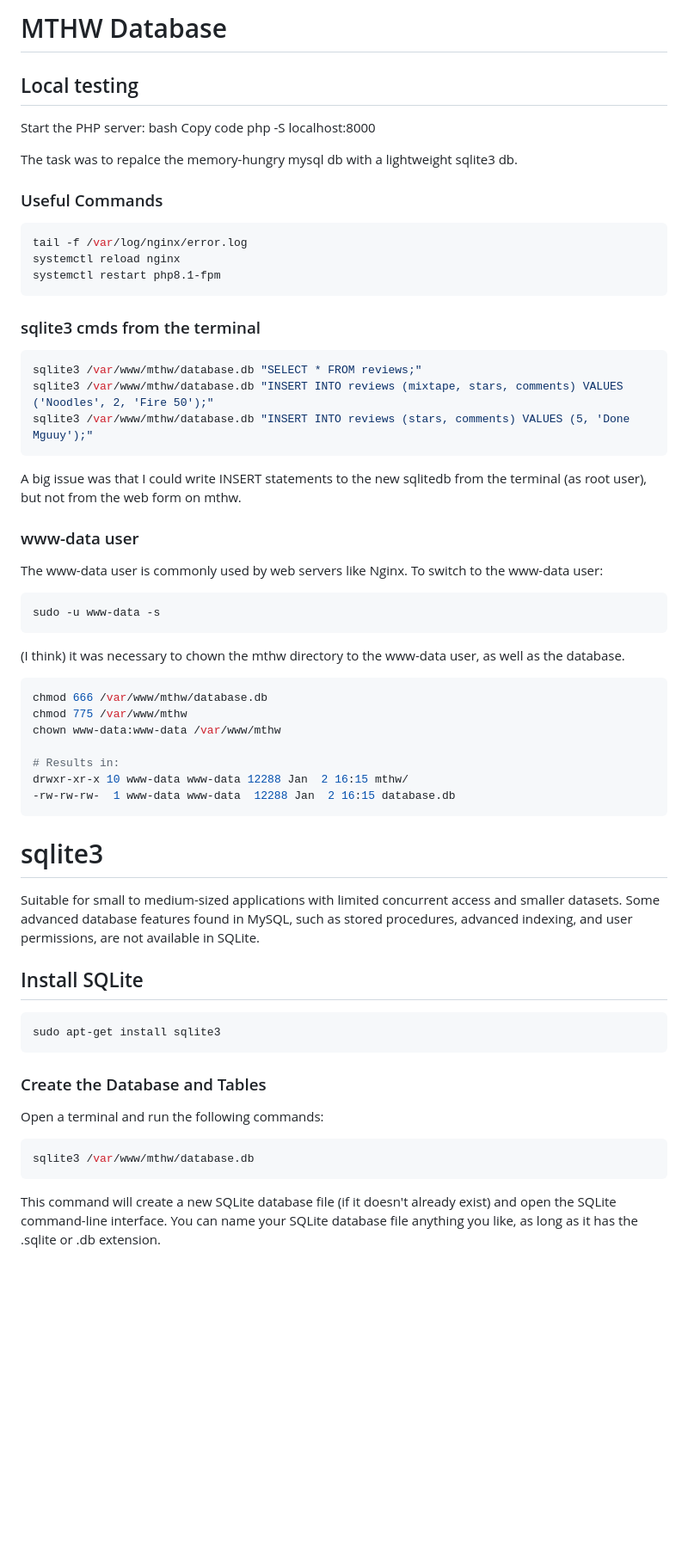
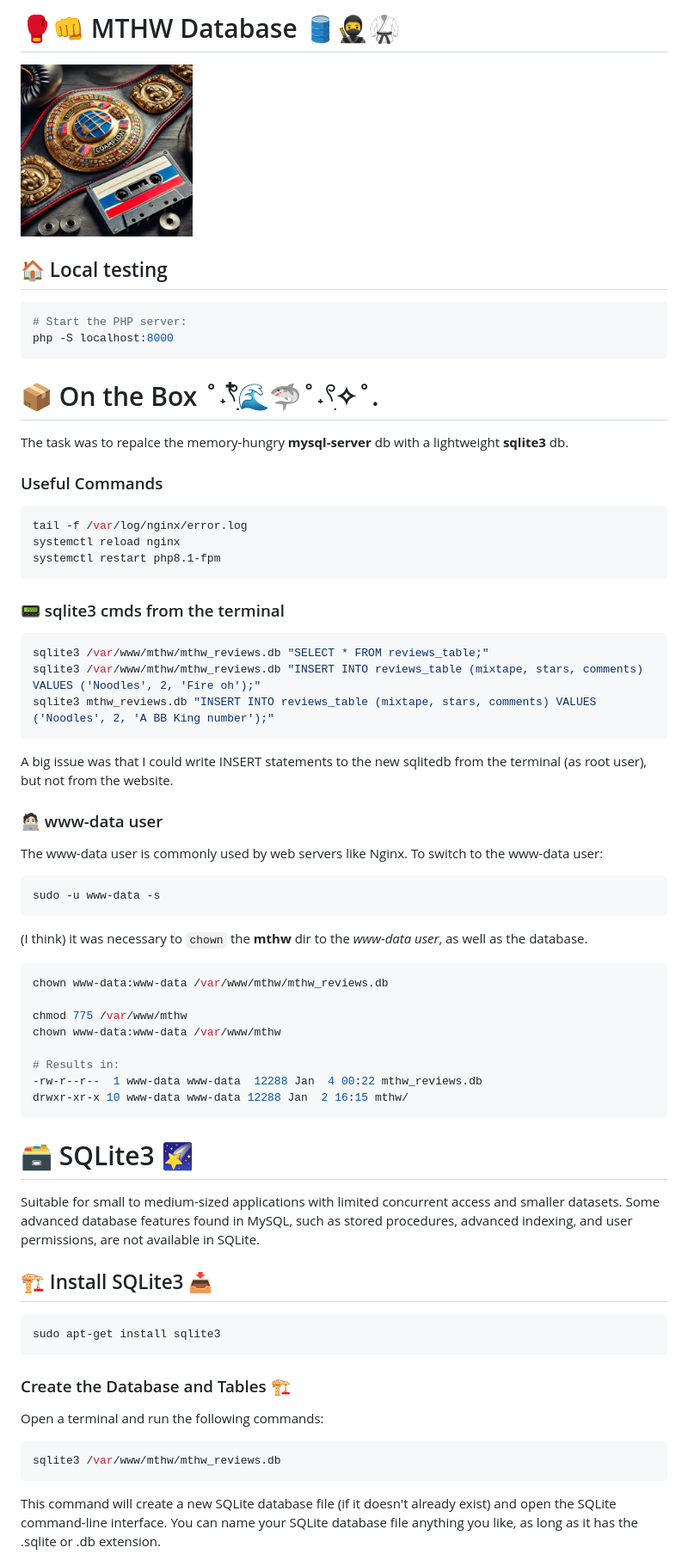
Before and after one commit to followcrom/MixTapeHeavyWeight, a Markdown page: DATABASE.md, the part around the change printed below. Shown: that part at 86% size. GitHub-like rendering; pictures changed too: imgs/belt_tape.png (added); blank space fills up the shorter version.

Commit message:
Migrate to sqlite3 db

````diff
--- a/DATABASE.md
+++ b/DATABASE.md
@@ -1,14 +1,17 @@
-# MTHW Database
+# 🥊👊 MTHW Database 🛢️🥷🥋
 
-## Local testing
+<img src="imgs/belt_tape.png" alt="Image Description" width="200" height="200">
 
-Start the PHP server:
-bash
-Copy code
+## 🏠 Local testing
+
+```bash
+# Start the PHP server:
 php -S localhost:8000
+```
 
+# 📦 On the Box ˚˖𓍢ִִ໋🌊🦈˚˖𓍢ִ✧˚.
 
-The task was to repalce the memory-hungry mysql db with a lightweight sqlite3 db.
+The task was to repalce the memory-hungry **mysql-server** db with a lightweight **sqlite3** db.
 
 ### Useful Commands
 
@@ -18,17 +21,17 @@ systemctl reload nginx
 systemctl restart php8.1-fpm
 ```
 
-### sqlite3 cmds from the terminal
+### 📟 sqlite3 cmds from the terminal
 
 ```bash
-sqlite3 /var/www/mthw/database.db "SELECT * FROM reviews;"
-sqlite3 /var/www/mthw/database.db "INSERT INTO reviews (mixtape, stars, comments) VALUES ('Noodles', 2, 'Fire 50');"
-sqlite3 /var/www/mthw/database.db "INSERT INTO reviews (stars, comments) VALUES (5, 'Done Mguuy');"
+sqlite3 /var/www/mthw/mthw_reviews.db "SELECT * FROM reviews_table;"
+sqlite3 /var/www/mthw/mthw_reviews.db "INSERT INTO reviews_table (mixtape, stars, comments) VALUES ('Noodles', 2, 'Fire oh');"
+sqlite3 mthw_reviews.db "INSERT INTO reviews_table (mixtape, stars, comments) VALUES ('Noodles', 2, 'A BB King number');"
 ```
 
-A big issue was that I could write INSERT statements to the new sqlitedb from the terminal (as root user), but not from the web form on mthw.
+A big issue was that I could write INSERT statements to the new sqlitedb from the terminal (as root user), but not from the website.
 
-### www-data user
+### 🧑🏻‍💻 www-data user
 
 The www-data user is commonly used by web servers like Nginx. To switch to the www-data user:
 
@@ -36,34 +39,35 @@ The www-data user is commonly used by web servers like Nginx. To switch to the w
 sudo -u www-data -s
 ```
 
-(I think) it was necessary to chown the mthw directory to the www-data user, as well as the database.
+(I think) it was necessary to `chown` the **mthw** dir to the _www-data user_, as well as the database.
 
 ```bash
-chmod 666 /var/www/mthw/database.db
+chown www-data:www-data /var/www/mthw/mthw_reviews.db
+
 chmod 775 /var/www/mthw
 chown www-data:www-data /var/www/mthw
 
 # Results in:
+-rw-r--r--  1 www-data www-data  12288 Jan  4 00:22 mthw_reviews.db
 drwxr-xr-x 10 www-data www-data 12288 Jan  2 16:15 mthw/
--rw-rw-rw-  1 www-data www-data  12288 Jan  2 16:15 database.db
 ```
 
-# sqlite3
+# 🗃️ SQLite3 🌠
 
 Suitable for small to medium-sized applications with limited concurrent access and smaller datasets. Some advanced database features found in MySQL, such as stored procedures, advanced indexing, and user permissions, are not available in SQLite.
 
-## Install SQLite
+## 🏗 Install SQLite3 📥
 
 ```bash
 sudo apt-get install sqlite3
 ```
 
-### Create the Database and Tables
+### Create the Database and Tables 🏗️
 
 Open a terminal and run the following commands:
 
 ```bash
-sqlite3 /var/www/mthw/database.db
+sqlite3 /var/www/mthw/mthw_reviews.db
 ```
 
 This command will create a new SQLite database file (if it doesn't already exist) and open the SQLite command-line interface. You can name your SQLite database file anything you like, as long as it has the .sqlite or .db extension.
````
Also changed, not shown: other parts of DATABASE.md (+57 -104 lines), 7 other files.
